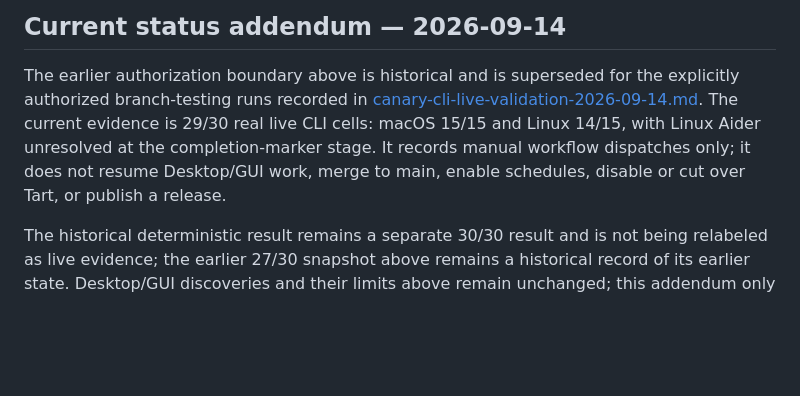
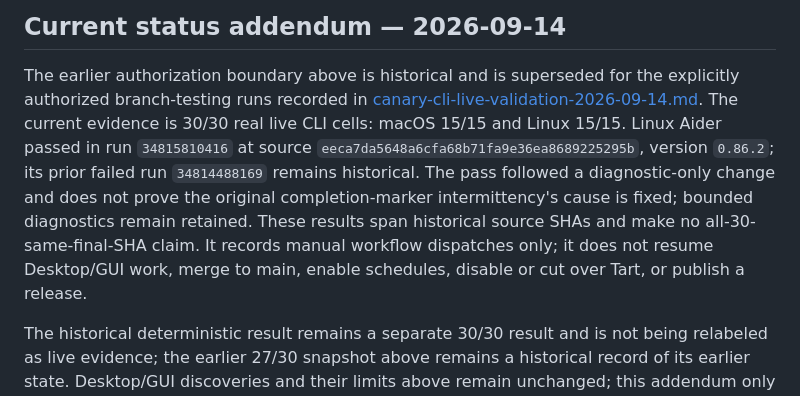
Before and after one commit to DavidLMS/nan-harness, a Markdown page: docs/canary-migration-checkpoint-2026-09-14.md, the part around the change. Drawn GitHub-style; blank space fills up the shorter version.

```diff
--- a/docs/canary-migration-checkpoint-2026-09-14.md
+++ b/docs/canary-migration-checkpoint-2026-09-14.md
@@ -87,10 +87,15 @@ fixed, nor that hosted reruns are authorized.
 The earlier authorization boundary above is historical and is superseded for
 the explicitly authorized branch-testing runs recorded in
 [canary-cli-live-validation-2026-09-14.md](canary-cli-live-validation-2026-09-14.md).
-The current evidence is 29/30 real live CLI cells: macOS 15/15 and Linux
-14/15, with Linux Aider unresolved at the completion-marker stage. It records
-manual workflow dispatches only; it does not resume Desktop/GUI work, merge to
-main, enable schedules, disable or cut over Tart, or publish a release.
+The current evidence is 30/30 real live CLI cells: macOS 15/15 and Linux
+15/15. Linux Aider passed in run `34815810416` at source
+`eeca7da5648a6cfa68b71fa9e36ea8689225295b`, version `0.86.2`; its prior failed
+run `34814488169` remains historical. The pass followed a diagnostic-only
+change and does not prove the original completion-marker intermittency's cause
+is fixed; bounded diagnostics remain retained. These results span historical
+source SHAs and make no all-30-same-final-SHA claim. It records manual workflow
+dispatches only; it does not resume Desktop/GUI work, merge to main, enable
+schedules, disable or cut over Tart, or publish a release.
 
 The historical deterministic result remains a separate 30/30 result and is not
 being relabeled as live evidence; the earlier 27/30 snapshot above remains a
```
Also changed, not shown: docs/canary-cli-live-validation-2026-09-14.md (+18 -13 lines).
